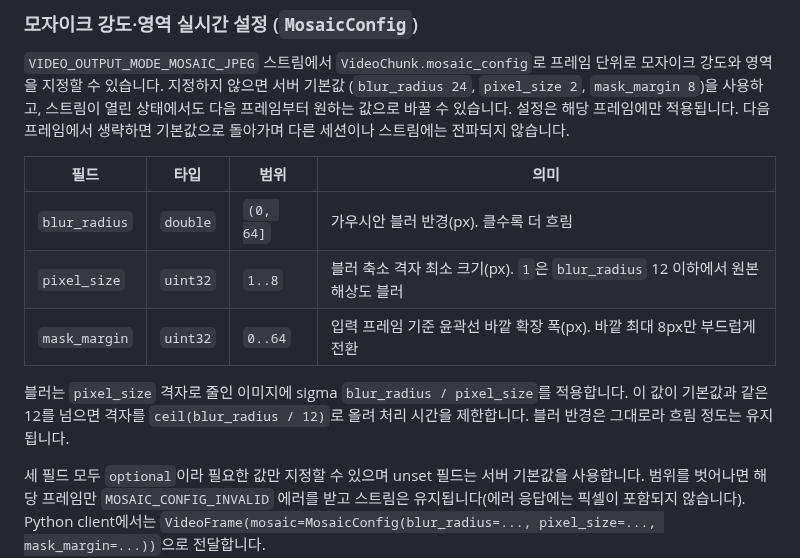
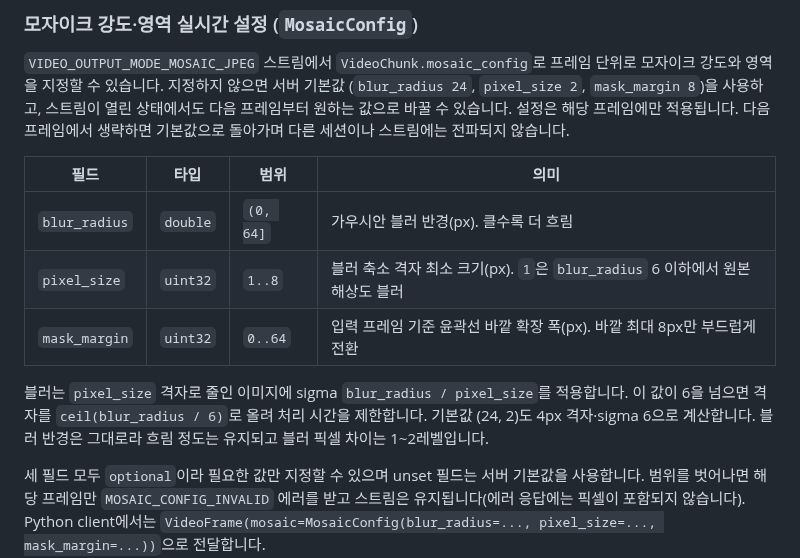
Before and after one commit to team-framework/innolive-ai, a Markdown page: README.md, the part around the change. GitHub-like rendering.

Commit message:
docs: pixel_size 축소 격자 상한 6 설명 갱신
Co-Authored-By: Claude Opus 5.5 <noreply@anthropic.com>

```diff
--- a/README.md
+++ b/README.md
@@ -195,12 +195,13 @@ PORT=9090 SOURCE_IMAGE=~/Documents/input.png ./run.sh
 | 필드 | 타입 | 범위 | 의미 |
 | --- | --- | --- | --- |
 | `blur_radius` | `double` | `(0, 64]` | 가우시안 블러 반경(px). 클수록 더 흐림 |
-| `pixel_size` | `uint32` | `1..8` | 블러 축소 격자 최소 크기(px). `1`은 `blur_radius` 12 이하에서 원본 해상도 블러 |
+| `pixel_size` | `uint32` | `1..8` | 블러 축소 격자 최소 크기(px). `1`은 `blur_radius` 6 이하에서 원본 해상도 블러 |
 | `mask_margin` | `uint32` | `0..64` | 입력 프레임 기준 윤곽선 바깥 확장 폭(px). 바깥 최대 8px만 부드럽게 전환 |
 
 블러는 `pixel_size` 격자로 줄인 이미지에 sigma `blur_radius / pixel_size`를 적용합니다.
-이 값이 기본값과 같은 12를 넘으면 격자를 `ceil(blur_radius / 12)`로 올려 처리 시간을
-제한합니다. 블러 반경은 그대로라 흐림 정도는 유지됩니다.
+이 값이 6을 넘으면 격자를 `ceil(blur_radius / 6)`로 올려 처리 시간을 제한합니다. 기본값
+(24, 2)도 4px 격자·sigma 6으로 계산합니다. 블러 반경은 그대로라 흐림 정도는 유지되고 블러
+픽셀 차이는 1~2레벨입니다.
 
 세 필드 모두 `optional`이라 필요한 값만 지정할 수 있으며 unset 필드는 서버 기본값을
 사용합니다. 범위를 벗어나면 해당 프레임만 `MOSAIC_CONFIG_INVALID` 에러를 받고
```
Also changed, not shown: docs/face-preset-anonymization.md (+3 -2 lines).
